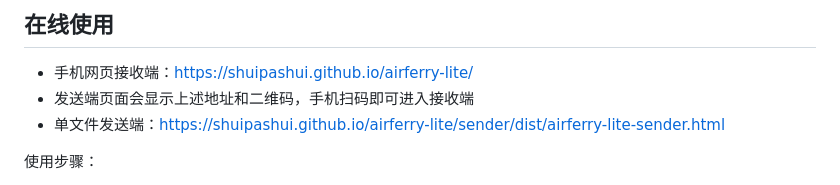
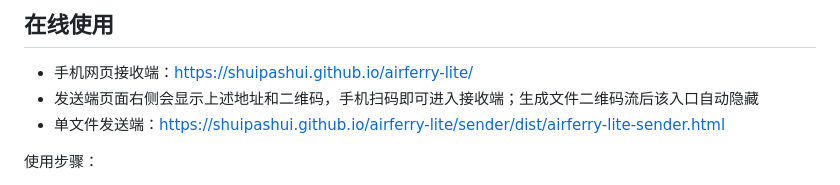
Before and after one commit to shuipashui/airferry-lite, a Markdown page: README.md, the part around the change. Rendered like a GitHub page.

Commit message:
Document sender receiver QR placement

```diff
--- a/README.md
+++ b/README.md
@@ -11,7 +11,7 @@ AirFerry Lite 是一个无需服务器的离线光学文件传输项目：电脑
 ## 在线使用
 
 - 手机网页接收端：https://shuipashui.github.io/airferry-lite/
-- 发送端页面会显示上述地址和二维码，手机扫码即可进入接收端
+- 发送端页面右侧会显示上述地址和二维码，手机扫码即可进入接收端；生成文件二维码流后该入口自动隐藏
 - 单文件发送端：https://shuipashui.github.io/airferry-lite/sender/dist/airferry-lite-sender.html
 
 使用步骤：
```
